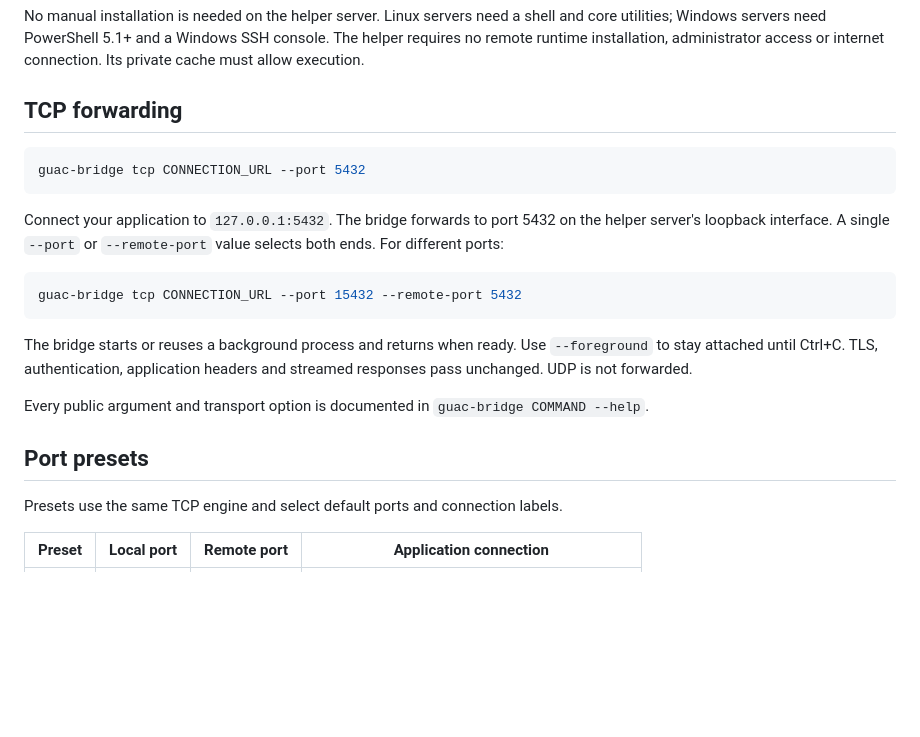
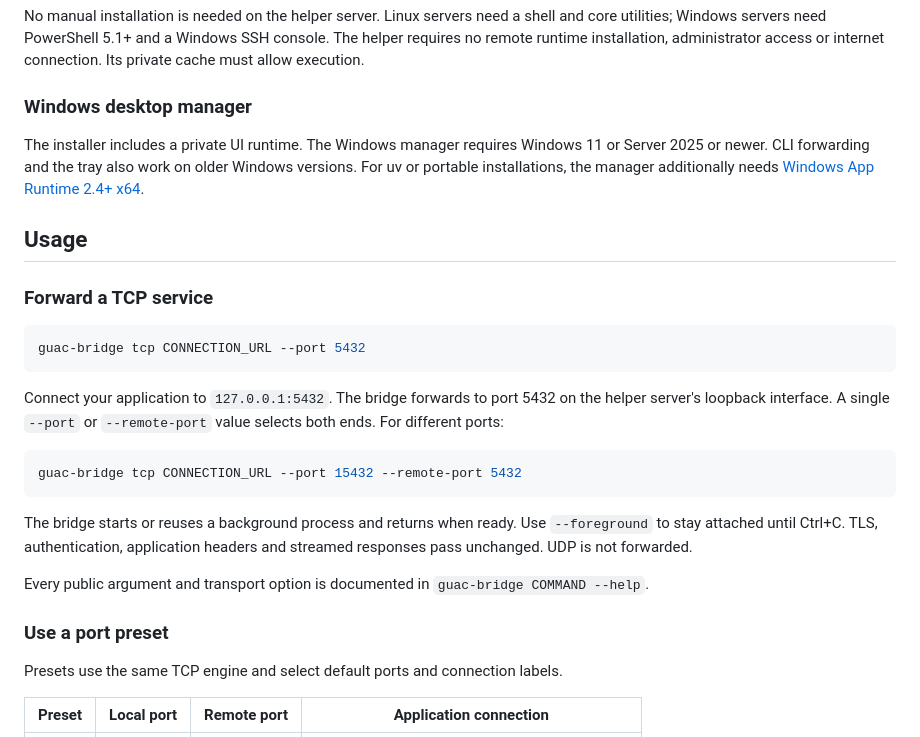
Before and after one commit to himbeles/guac-bridge, a Markdown page: README.md, the part around one of its changes. Drawn GitHub-style; blank space fills up the shorter version.

````diff
--- a/README.md
+++ b/README.md
@@ -32,7 +32,16 @@ and core utilities; Windows servers need PowerShell 5.1+ and a Windows SSH conso
 The helper requires no remote runtime installation, administrator access or
 internet connection. Its private cache must allow execution.
 
-## TCP forwarding
+### Windows desktop manager
+
+The installer includes a private UI runtime. The Windows manager requires Windows
+11 or Server 2025 or newer. CLI forwarding and the tray also work on older Windows
+versions. For uv or portable installations, the manager additionally needs
+[Windows App Runtime 2.4+ x64](https://learn.microsoft.com/windows/apps/windows-app-sdk/downloads).
+
+## Usage
+
+### Forward a TCP service
 
 ```shell
 guac-bridge tcp CONNECTION_URL --port 5432
@@ -53,7 +62,7 @@ headers and streamed responses pass unchanged. UDP is not forwarded.
 Every public argument and transport option is documented in
 `guac-bridge COMMAND --help`.
 
-## Port presets
+### Use a port preset
 
 Presets use the same TCP engine and select default ports and connection labels.
 
````
Also changed, not shown: other parts of README.md (+29 -17 lines).
